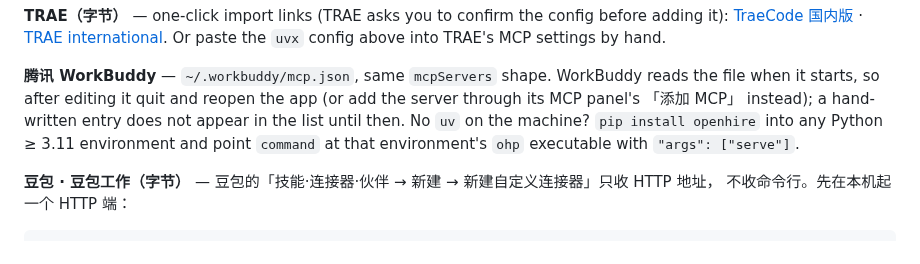
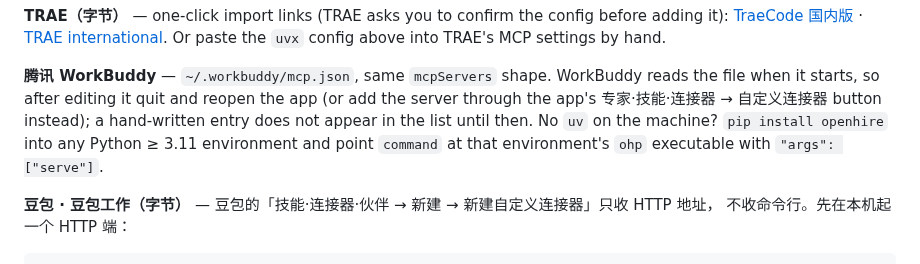
Before and after one commit to gzchenhao/openhire, a Markdown page: README.md, the part around the change. GitHub-like rendering.

```diff
--- a/README.md
+++ b/README.md
@@ -236,8 +236,8 @@ Or paste the `uvx` config above into TRAE's MCP settings by hand.
 
 **腾讯 WorkBuddy** — `~/.workbuddy/mcp.json`, same `mcpServers` shape. WorkBuddy reads the
 file when it starts, so after editing it quit and reopen the app (or add the server through
-its MCP panel's 「添加 MCP」 instead); a hand-written entry does not appear in the list until
-then. No `uv` on the machine? `pip install openhire` into any Python ≥ 3.11 environment and
+the app's 专家·技能·连接器 → 自定义连接器 button instead); a hand-written entry does not appear in
+the list until then. No `uv` on the machine? `pip install openhire` into any Python ≥ 3.11 environment and
 point `command` at that environment's `ohp` executable with `"args": ["serve"]`.
 
 **豆包 · 豆包工作（字节）** — 豆包的「技能·连接器·伙伴 → 新建 → 新建自定义连接器」只收 HTTP 地址，
```
Also changed, not shown: PROGRESS.md (+3 -2 lines), reports/071-产品定位对照-求职雷达与雇主侧.md (+6 -0 lines).
